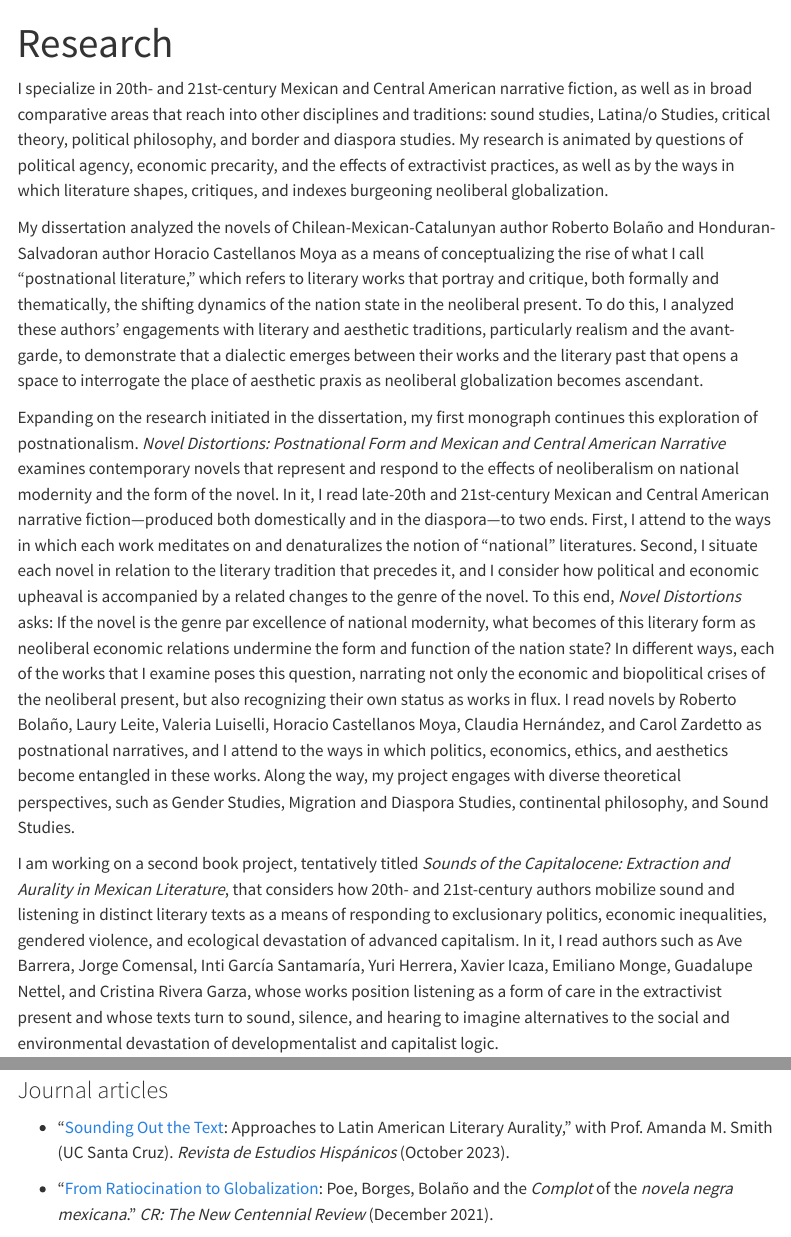
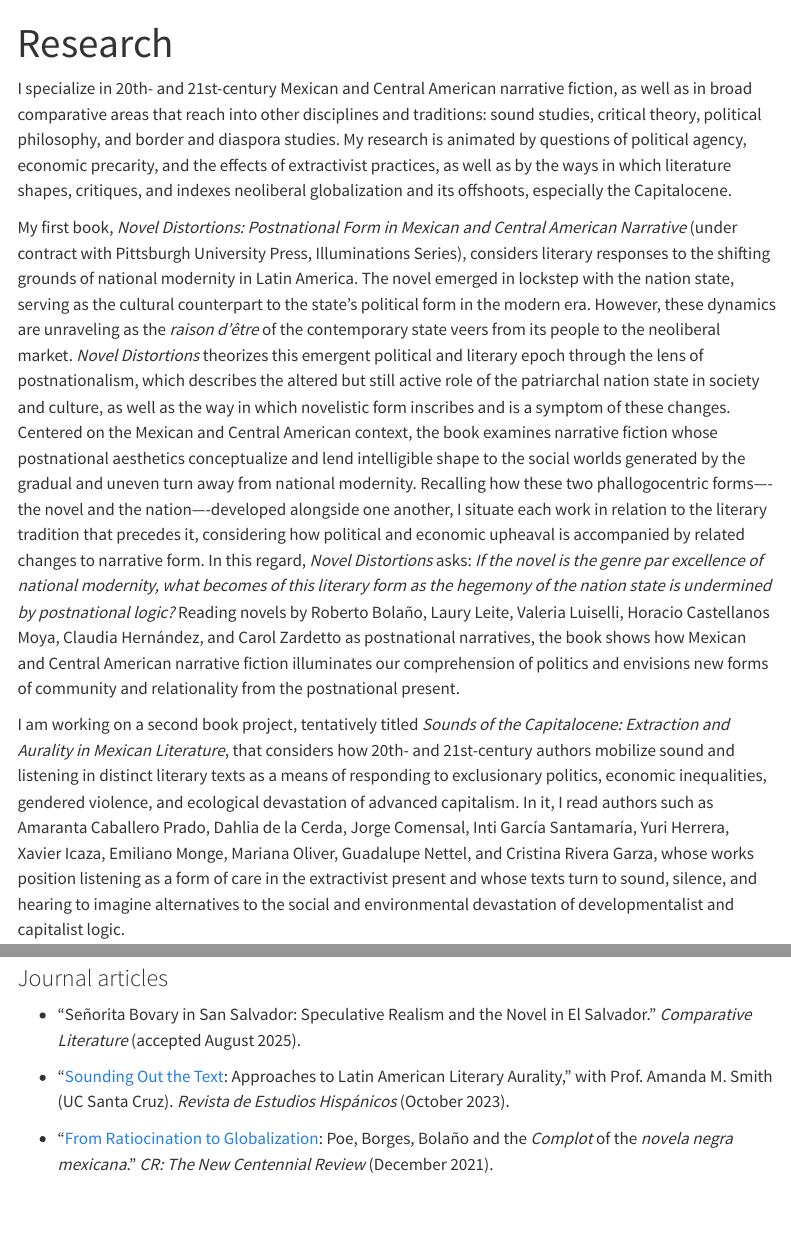
Before and after one commit to tamaraleemitchell/tamaraleemitchell.github.io, a Quarto document (research.qmd): the page in a window 1100 px wide, from its top, and a second part further down, joined at a grey line. Rendered offline with R 4.5, knitr and Pandoc in place of Quarto, with nearby package versions; menus at the side of the page are left out.

Commit message:
new CV; book info update

```diff
--- a/research.qmd
+++ b/research.qmd
@@ -3,13 +3,51 @@ title: "Research"
 ---
 
 
-I specialize in 20th- and 21st-century Mexican and Central American narrative fiction, as well as in broad comparative areas that reach into other disciplines and traditions: sound studies, Latina/o Studies, critical theory, political philosophy, and border and diaspora studies. My research is animated by questions of political agency, economic precarity, and the effects of extractivist practices, as well as by the ways in which literature shapes, critiques, and indexes burgeoning neoliberal globalization.
+I specialize in 20th- and 21st-century Mexican and Central American narrative
+fiction, as well as in broad comparative areas that reach into other disciplines
+and traditions: sound studies, critical theory, political philosophy, and border
+and diaspora studies. My research is animated by questions of political agency,
+economic precarity, and the effects of extractivist practices, as well as by the
+ways in which literature shapes, critiques, and indexes neoliberal globalization
+and its offshoots, especially the Capitalocene.
 
-My dissertation analyzed the novels of Chilean-Mexican-Catalunyan author Roberto Bolaño and Honduran-Salvadoran author Horacio Castellanos Moya as a means of conceptualizing the rise of what I call "postnational literature," which refers to literary works that portray and critique, both formally and thematically, the shifting dynamics of the nation state in the neoliberal present. To do this, I analyzed these authors' engagements with literary and aesthetic traditions, particularly realism and the avant-garde, to demonstrate that a dialectic emerges between their works and the literary past that opens a space to interrogate the place of aesthetic praxis as neoliberal globalization becomes ascendant.
+My first book, _Novel Distortions: Postnational Form in Mexican and Central
+American Narrative_ (under contract with Pittsburgh University Press,
+Illuminations Series), considers literary responses to the shifting grounds of
+national modernity in Latin America. The novel emerged in lockstep with the
+nation state, serving as the cultural counterpart to the state's political form
+in the modern era. However, these dynamics are unraveling as the _raison d'être_
+of the contemporary state veers from its people to the neoliberal market. _Novel
+Distortions_ theorizes this emergent political and literary epoch through the
+lens of postnationalism, which describes the altered but still active role of
+the patriarchal nation state in society and culture, as well as the way in which
+novelistic form inscribes and is a symptom of these changes. Centered on the
+Mexican and Central American context, the book examines narrative fiction whose
+postnational aesthetics conceptualize and lend intelligible shape to the social
+worlds generated by the gradual and uneven turn away from national modernity.
+Recalling how these two phallogocentric forms—-the novel and the nation—-developed
+alongside one another, I situate each work in relation to the literary tradition
+that precedes it, considering how political and economic upheaval is accompanied
+by related changes to narrative form. In this regard, _Novel Distortions_ asks: _If
+the novel is the genre par excellence of national modernity, what becomes of
+this literary form as the hegemony of the nation state is undermined by
+postnational logic?_ Reading novels by Roberto Bolaño,
+Laury Leite, Valeria Luiselli, Horacio Castellanos Moya, Claudia Hernández, and
+Carol Zardetto as postnational narratives, the book shows how Mexican and Central American
+narrative fiction illuminates our comprehension of politics and envisions new
+forms of community and relationality from the postnational present.
 
-Expanding on the research initiated in the dissertation, my first monograph continues this exploration of postnationalism. _Novel Distortions: Postnational Form and Mexican and Central American Narrative_ examines contemporary novels that represent and respond to the effects of neoliberalism on national modernity and the form of the novel. In it, I read late-20th and 21st-century Mexican and Central American narrative fiction—produced both domestically and in the diaspora—to two ends. First, I attend to the ways in which each work meditates on and denaturalizes the notion of "national" literatures. Second, I situate each novel in relation to the literary tradition that precedes it, and I consider how political and economic upheaval is accompanied by a related changes to the genre of the novel. To this end, _Novel Distortions_ asks: If the novel is the genre par excellence of national modernity, what becomes of this literary form as neoliberal economic relations undermine the form and function of the nation state? In different ways, each of the works that I examine poses this question, narrating not only the economic and biopolitical crises of the neoliberal present, but also recognizing their own status as works in flux. I read novels by Roberto Bolaño, Laury Leite, Valeria Luiselli, Horacio Castellanos Moya, Claudia Hernández, and Carol Zardetto as postnational narratives, and I attend to the ways in which politics, economics, ethics, and aesthetics become entangled in these works. Along the way, my project engages with diverse theoretical perspectives, such as Gender Studies, Migration and Diaspora Studies, continental philosophy, and Sound Studies.
-
-I am working on a second book project, tentatively titled _Sounds of the Capitalocene: Extraction and Aurality in Mexican Literature_, that considers how 20th- and 21st-century authors mobilize sound and listening in distinct literary texts as a means of responding to exclusionary politics, economic inequalities, gendered violence, and ecological devastation of advanced capitalism. In it, I read authors such as Ave Barrera, Jorge Comensal, Inti García Santamaría, Yuri Herrera, Xavier Icaza, Emiliano Monge, Guadalupe Nettel, and Cristina Rivera Garza, whose works position listening as a form of care in the extractivist present and whose texts turn to sound, silence, and hearing to imagine alternatives to the social and environmental devastation of developmentalist and capitalist logic.
+I am working on a second book project, tentatively titled _Sounds of the
+Capitalocene: Extraction and Aurality in Mexican Literature_, that considers how
+20th- and 21st-century authors mobilize sound and listening in distinct literary
+texts as a means of responding to exclusionary politics, economic inequalities,
+gendered violence, and ecological devastation of advanced capitalism. In it, I
+read authors such as Amaranta Caballero Prado, Dahlia de la Cerda, Jorge Comensal, Inti García Santamaría, Yuri Herrera,
+Xavier Icaza, Emiliano Monge, Mariana Oliver, Guadalupe Nettel, and Cristina Rivera
+Garza, whose works position listening as a form of care in the extractivist
+present and whose texts turn to sound, silence, and hearing to imagine
+alternatives to the social and environmental devastation of developmentalist and
+capitalist logic.
 
 
 
@@ -22,6 +60,8 @@ I am working on a second book project, tentatively titled _Sounds of the Capital
 :::
 
 ### Journal articles
+
+* “Señorita Bovary in San Salvador: Speculative Realism and the Novel in El Salvador.” _Comparative Literature_ (accepted August 2025).
 
 * “[Sounding Out the Text](https://www.academia.edu/117594175/Sounding_Out_the_Text_Approaches_to_Latin_American_Literary_Aurality): Approaches to Latin American Literary Aurality,” with Prof. Amanda M. Smith (UC Santa Cruz). _Revista de Estudios Hispánicos_ (October 2023).
 
```
Also changed, not shown: assets/images/Mitchell_Sound-Unseen_March14_UToronto.jpg (added), assets/research/CV_TamaraMitchell.pdf, research.qmd (2 more changed lines), 1 other file.
